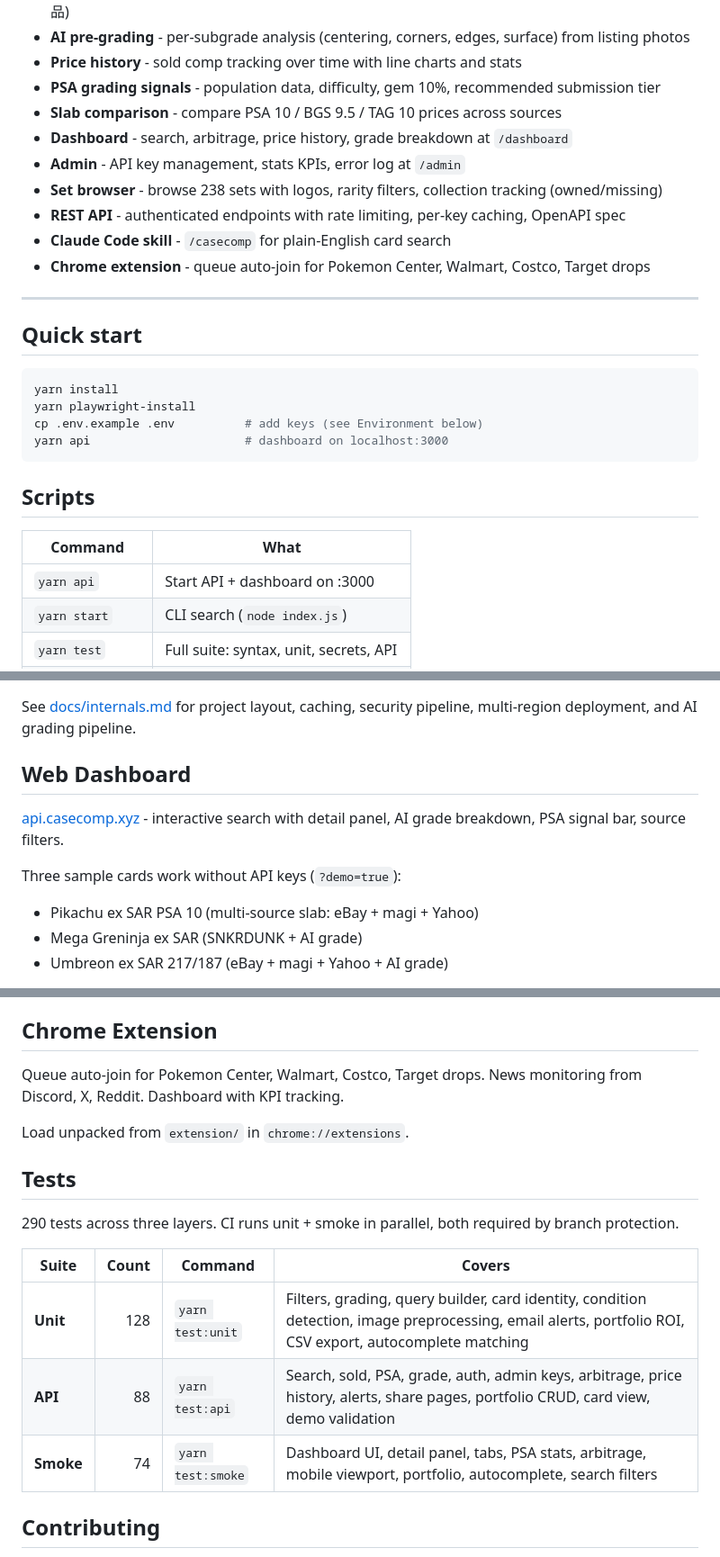
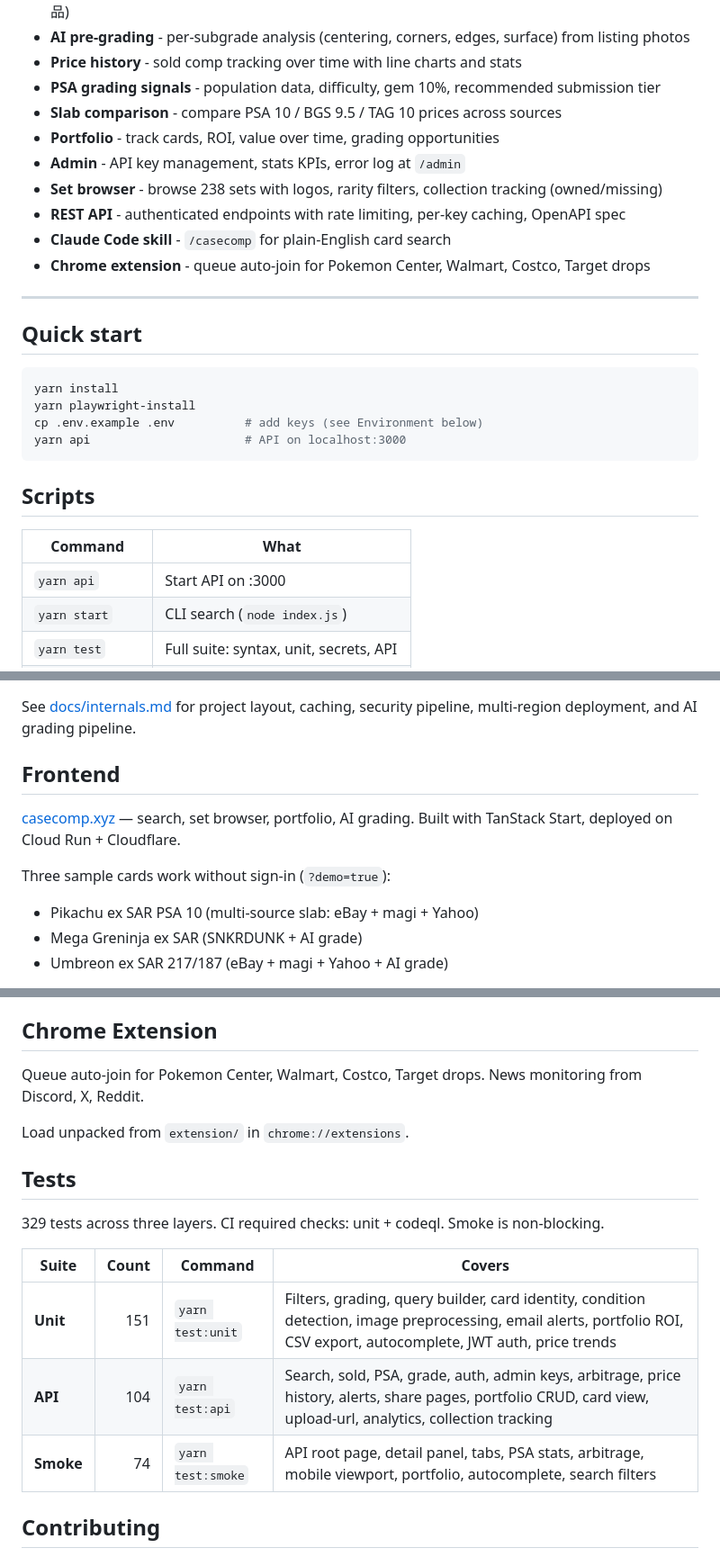
Before and after one commit to Pyronewbic/casecomp, a Markdown page: README.md, 3 parts joined by grey strips. Shown at 90% size. Drawn GitHub-style.

Commit message:
docs: remove stale dashboard references, update test counts to 329

````diff
--- a/README.md
+++ b/README.md
@@ -23,7 +23,7 @@ Search any Pokemon card across four marketplaces in one query. Get live prices,
 - **Price history** - sold comp tracking over time with line charts and stats
 - **PSA grading signals** - population data, difficulty, gem 10%, recommended submission tier
 - **Slab comparison** - compare PSA 10 / BGS 9.5 / TAG 10 prices across sources
-- **Dashboard** - search, arbitrage, price history, grade breakdown at `/dashboard`
+- **Portfolio** - track cards, ROI, value over time, grading opportunities
 - **Admin** - API key management, stats KPIs, error log at `/admin`
 - **Set browser** - browse 238 sets with logos, rarity filters, collection tracking (owned/missing)
 - **REST API** - authenticated endpoints with rate limiting, per-key caching, OpenAPI spec
@@ -38,14 +38,14 @@ Search any Pokemon card across four marketplaces in one query. Get live prices,
 yarn install
 yarn playwright-install
 cp .env.example .env          # add keys (see Environment below)
-yarn api                      # dashboard on localhost:3000
+yarn api                      # API on localhost:3000
 ```
 
 ## Scripts
 
 | Command | What |
 |---------|------|
-| `yarn api` | Start API + dashboard on :3000 |
+| `yarn api` | Start API on :3000 |
 | `yarn start` | CLI search (`node index.js`) |
 | `yarn test` | Full suite: syntax, unit, secrets, API |
 | `yarn test:unit` | Unit tests only (no server) |
@@ -58,11 +58,11 @@ yarn api                      # dashboard on localhost:3000
 
 See [docs/internals.md](docs/internals.md) for project layout, caching, security pipeline, multi-region deployment, and AI grading pipeline.
 
-## Web Dashboard
+## Frontend
 
-[api.casecomp.xyz](https://api.casecomp.xyz) - interactive search with detail panel, AI grade breakdown, PSA signal bar, source filters.
+[casecomp.xyz](https://casecomp.xyz) — search, set browser, portfolio, AI grading. Built with TanStack Start, deployed on Cloud Run + Cloudflare.
 
-Three sample cards work without API keys (`?demo=true`):
+Three sample cards work without sign-in (`?demo=true`):
 - Pikachu ex SAR PSA 10 (multi-source slab: eBay + magi + Yahoo)
 - Mega Greninja ex SAR (SNKRDUNK + AI grade)
 - Umbreon ex SAR 217/187 (eBay + magi + Yahoo + AI grade)
@@ -207,19 +207,19 @@ GCP (Terraform managed): Cloud Run `casecomp-api` (API) + `casecomp-site` (front
 
 ## Chrome Extension
 
-Queue auto-join for Pokemon Center, Walmart, Costco, Target drops. News monitoring from Discord, X, Reddit. Dashboard with KPI tracking.
+Queue auto-join for Pokemon Center, Walmart, Costco, Target drops. News monitoring from Discord, X, Reddit.
 
 Load unpacked from `extension/` in `chrome://extensions`.
 
 ## Tests
 
-290 tests across three layers. CI runs unit + smoke in parallel, both required by branch protection.
+329 tests across three layers. CI required checks: unit + codeql. Smoke is non-blocking.
 
 | Suite | Count | Command | Covers |
 |-------|------:|---------|--------|
-| **Unit** | 128 | `yarn test:unit` | Filters, grading, query builder, card identity, condition detection, image preprocessing, email alerts, portfolio ROI, CSV export, autocomplete matching |
-| **API** | 88 | `yarn test:api` | Search, sold, PSA, grade, auth, admin keys, arbitrage, price history, alerts, share pages, portfolio CRUD, card view, demo validation |
-| **Smoke** | 74 | `yarn test:smoke` | Dashboard UI, detail panel, tabs, PSA stats, arbitrage, mobile viewport, portfolio, autocomplete, search filters |
+| **Unit** | 151 | `yarn test:unit` | Filters, grading, query builder, card identity, condition detection, image preprocessing, email alerts, portfolio ROI, CSV export, autocomplete, JWT auth, price trends |
+| **API** | 104 | `yarn test:api` | Search, sold, PSA, grade, auth, admin keys, arbitrage, price history, alerts, share pages, portfolio CRUD, card view, upload-url, analytics, collection tracking |
+| **Smoke** | 74 | `yarn test:smoke` | API root page, detail panel, tabs, PSA stats, arbitrage, mobile viewport, portfolio, autocomplete, search filters |
 
 ## Contributing
 
````
Also changed, not shown: other parts of README.md (+1 -1 lines).
